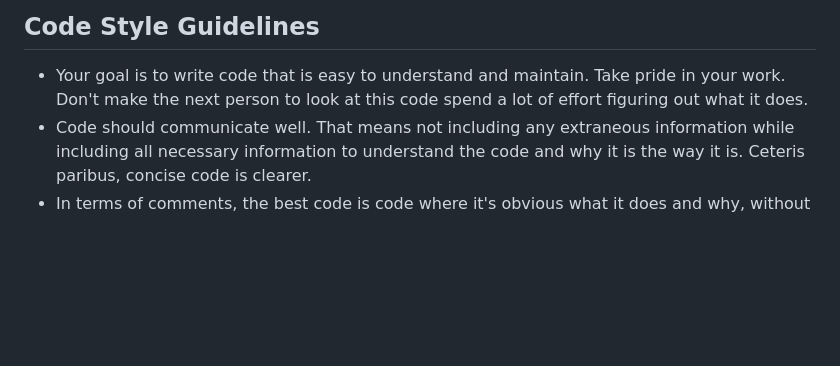
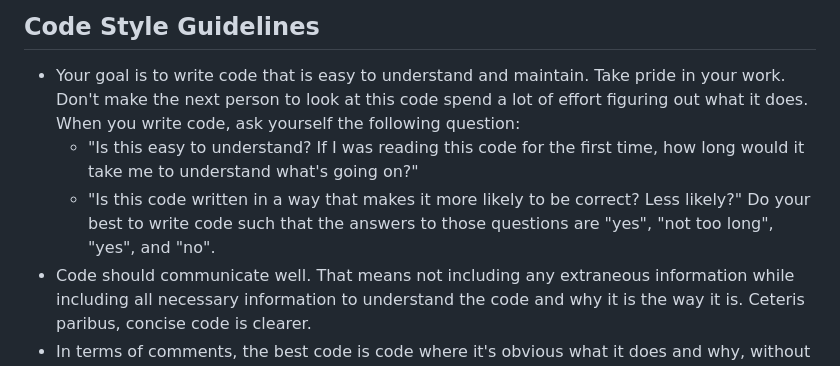
Before and after one commit to enolan/txt2img-unsupervised, a Markdown page: CLAUDE.md, the part around the change. Rendered like a GitHub page; blank space fills up the shorter version.

Commit message:
CLAUDE.md/AGENTS.md

```diff
--- a/CLAUDE.md
+++ b/CLAUDE.md
@@ -19,7 +19,13 @@ model that generates embeddings is a spherical flow matching model with optimal
 
 ## Code Style Guidelines
 - Your goal is to write code that is easy to understand and maintain. Take pride in your work. Don't
-  make the next person to look at this code spend a lot of effort figuring out what it does.
+  make the next person to look at this code spend a lot of effort figuring out what it does. When
+  you write code, ask yourself the following question:
+  * "Is this easy to understand? If I was reading this code for the first time, how long would it
+    take me to understand what's going on?"
+  * "Is this code written in a way that makes it more likely to be correct? Less likely?"
+  Do your best to write code such that the answers to those questions are "yes", "not too long",
+  "yes", and "no".
 - Code should communicate well. That means not including any extraneous information while including
   all necessary information to understand the code and why it is the way it is. Ceteris paribus,
   concise code is clearer.
```
Also changed, not shown: AGENTS.md (added, +1 -0 lines).
